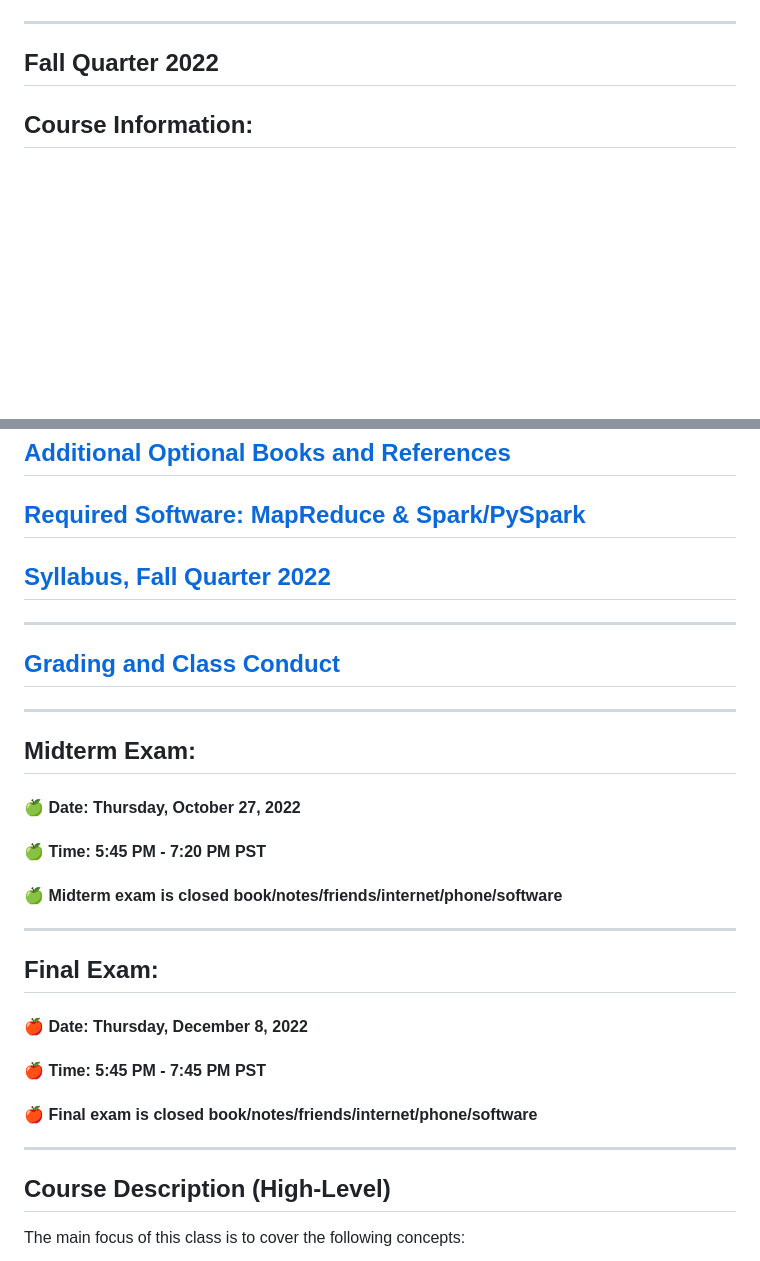
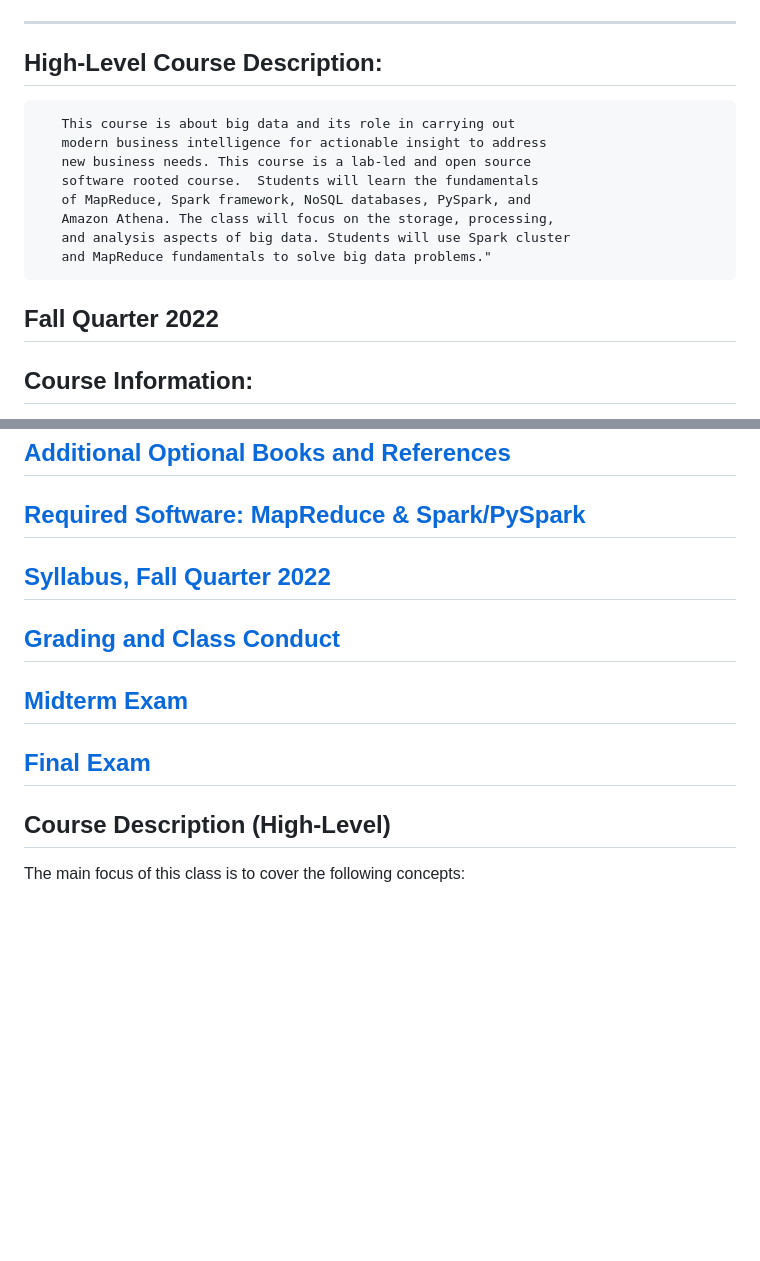
Before and after one commit to mahmoudparsian/big-data-mapreduce-course, a Markdown page: README.md, 2 parts joined by grey strips. GitHub-like rendering; blank space fills up the shorter version.

Commit message:
updated web site

```diff
--- a/README.md
+++ b/README.md
@@ -6,6 +6,17 @@
 <img src="images/big-data-words2.png"/>
 
 ----------------------------
+
+## High-Level Course Description:
+	   This course is about big data and its role in carrying out
+	   modern business intelligence for actionable insight to address
+	   new business needs. This course is a lab-led and open source
+	   software rooted course.  Students will learn the fundamentals
+	   of MapReduce, Spark framework, NoSQL databases, PySpark, and
+	   Amazon Athena. The class will focus on the storage, processing,
+	   and analysis aspects of big data. Students will use Spark cluster
+	   and MapReduce fundamentals to solve big data problems."
+
 
 ## Fall Quarter 2022
 ## Course Information:
@@ -39,28 +50,14 @@
 
 ## [Required Software: MapReduce & Spark/PySpark](./web_docs/required_software.md)
 
-
 ## [Syllabus, Fall Quarter 2022](./syllabus/2022-Fall/)
-
-----------------------------
 
 ## [Grading and Class Conduct](./web_docs/grading_and_class_conduct.md)
 
-----------------------------
+## [Midterm Exam](./web_docs/midterm_exam.md)
 
-## Midterm Exam:
-#### &#x1F34F; Date: Thursday, October 27, 2022
-#### &#x1F34F; Time: 5:45 PM - 7:20 PM PST
-#### &#x1F34F; Midterm exam is closed book/notes/friends/internet/phone/software
+## [Final Exam](./web_docs/final_exam.md)
 
-----------------------------
-
-## Final Exam:
-#### &#x1F34E; Date: Thursday, December 8, 2022
-#### &#x1F34E; Time: 5:45 PM - 7:45 PM PST
-#### &#x1F34E; Final exam is closed book/notes/friends/internet/phone/software
-
-----------------------------
 
 ## Course Description (High-Level)
 
```
Also changed, not shown: web_docs/final_exam.md (added, +4 -0 lines), web_docs/midterm_exam.md (added, +4 -0 lines).
